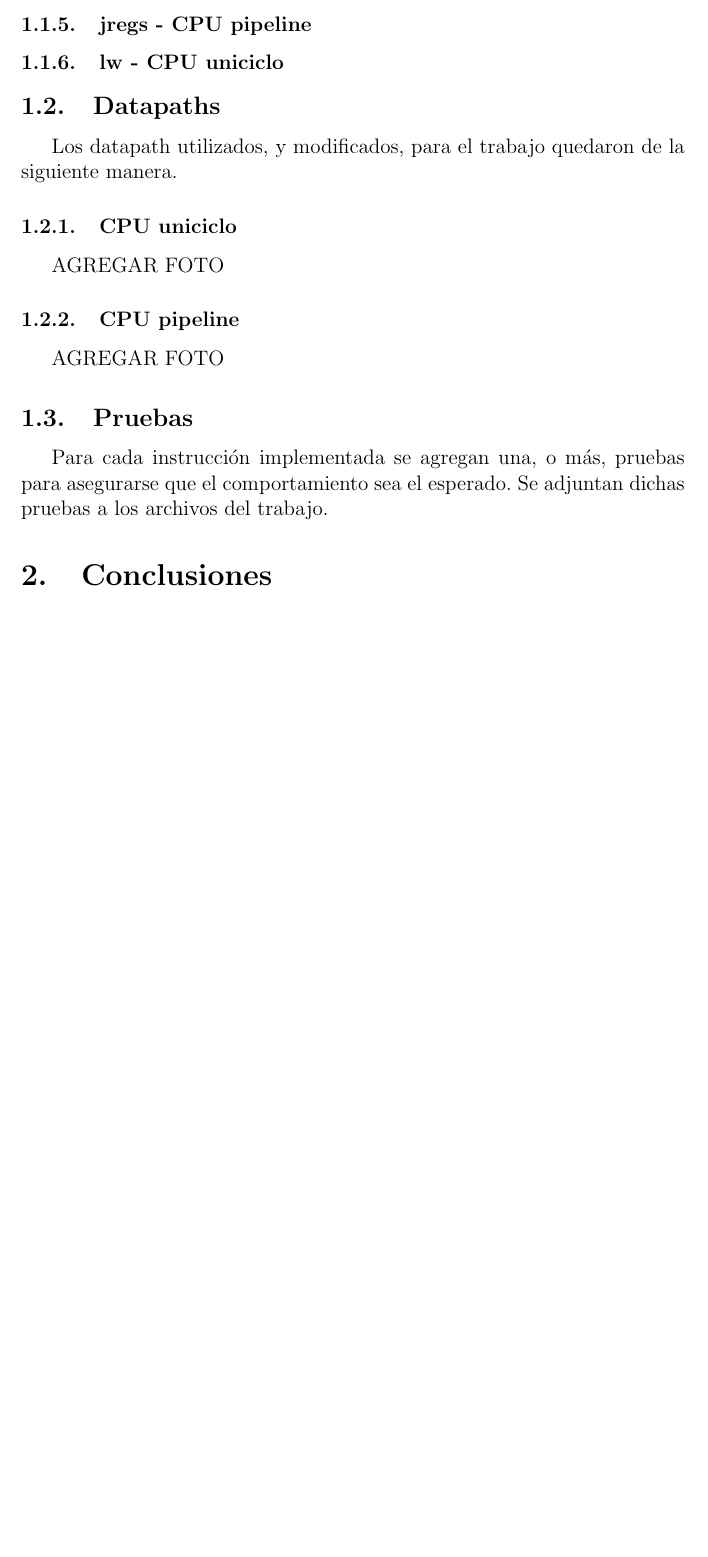
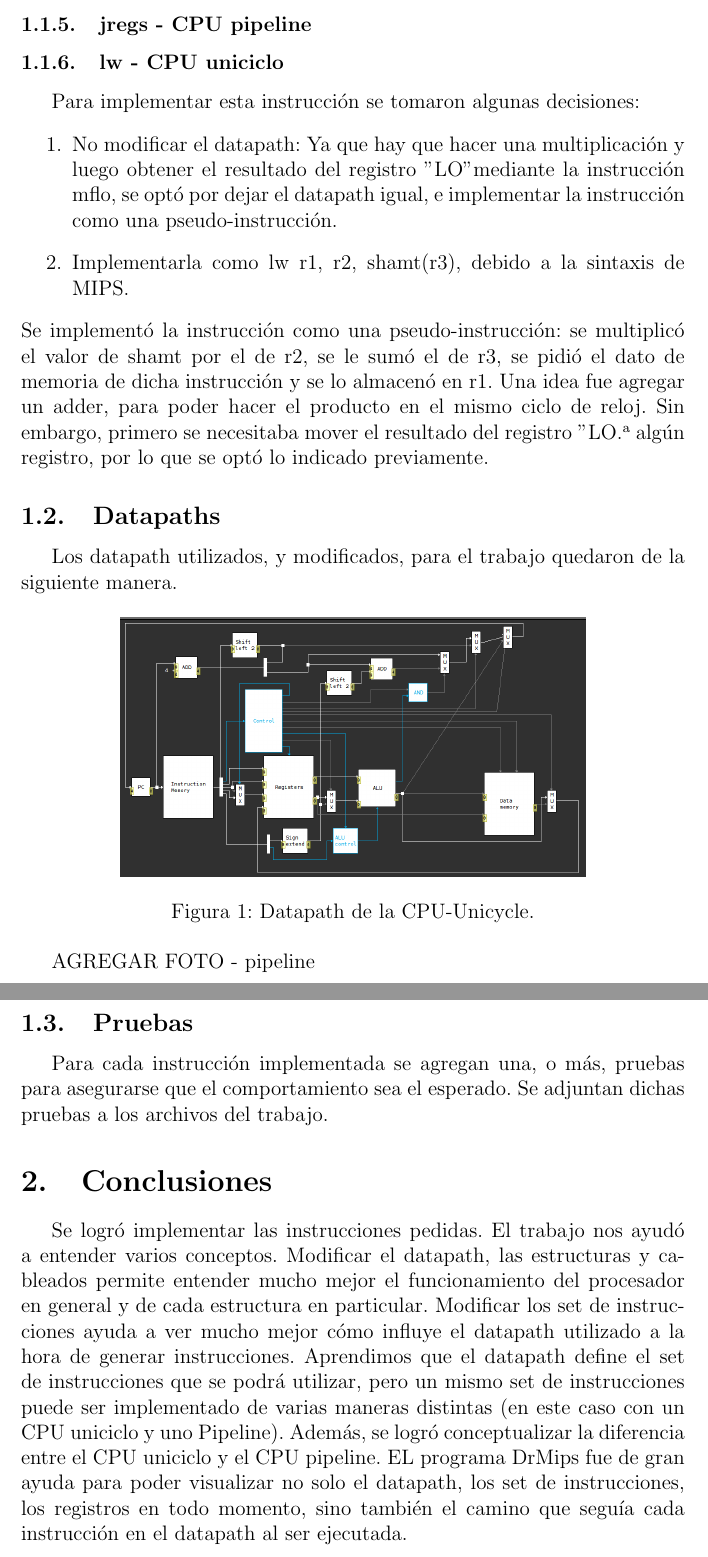
Before and after one commit to lucasmedrano/organizacion-de-computadoras, a LaTeX paper (tp3/informe/tp3.tex): part of page 4 of 8 before the commit and two parts of pages 4 and 5 of 9 after it, the two joined at a grey line, cut so that both start at the same text, the shorter picture padded with empty space. Compiled offline with pdfLaTeX.

Commit message:
CPU uniciclo e informe

```diff
--- a/tp3/informe/tp3.tex
+++ b/tp3/informe/tp3.tex
@@ -119,18 +119,35 @@ cuya dirección es Rt + Rd * shamt. Esta última sólo se implementara en la cpu
 	\subsubsection{jregs - CPU pipeline}
 
 	\subsubsection{lw - CPU uniciclo}
+	Para implementar esta instrucción se tomaron algunas decisiones:
+	\begin{enumerate}
+	\item No modificar el datapath: Ya que hay que hacer una multiplicación y luego obtener el resultado del registro "LO" mediante la instrucción mflo, se optó por dejar el datapath igual, e implementar la instrucción como una pseudo-instrucción.
+	\item Implementarla como lw r1, r2, shamt(r3), debido a la sintaxis de MIPS.
+	\end{enumerate}
+	Se implementó la instrucción como una pseudo-instrucción: se multiplicó el valor de shamt por el de r2, se le sumó el de r3, se pidió el dato de memoria de dicha instrucción y se lo almacenó en r1.
+	Una idea fue agregar un adder, para poder hacer el producto en el mismo ciclo de reloj. Sin embargo, primero se necesitaba mover el resultado del registro "LO" a algún registro, por lo que se optó lo indicado previamente.
+
 
 	\subsection{Datapaths}
 	Los datapath utilizados, y modificados, para el trabajo quedaron de la siguiente manera.
-	\subsubsection{CPU uniciclo}
-	AGREGAR FOTO
-	\subsubsection{CPU pipeline}
-	AGREGAR FOTO
+
+	\begin{figure}[h]
+  		\centering
+		    \includegraphics[width=0.7\textwidth]{files/cpuunicycle.png}
+	 	 \caption{Datapath de la CPU-Unicycle.}
+  		\label{fig:ejemplo}
+	\end{figure}
+
+	AGREGAR FOTO - pipeline
 	\subsection{Pruebas}
 	Para cada instrucción implementada se agregan una, o más, pruebas para asegurarse que el comportamiento sea el esperado. Se adjuntan dichas pruebas a los archivos del trabajo.
 
 
 	\section{Conclusiones}
+	Se logró implementar las instrucciones pedidas.
+	El trabajo nos ayudó a entender varios conceptos. Modificar el datapath, las estructuras y cableados permite entender mucho mejor el funcionamiento del procesador en general y de cada estructura en particular. Modificar los set de instrucciones ayuda a ver mucho mejor cómo influye el datapath utilizado a la hora de generar instrucciones. Aprendimos que el datapath define el set de instrucciones que se podrá utilizar, pero un mismo set de instrucciones puede ser implementado de varias maneras distintas (en este caso con un CPU uniciclo y uno Pipeline). Además, se logró conceptualizar la diferencia entre el CPU uniciclo y el CPU pipeline.
+	EL programa DrMips fue de gran ayuda para poder visualizar no solo el datapath, los set de instrucciones, los registros en todo momento, sino también el camino que seguía cada instrucción en el datapath al ser ejecutada.
+
 
 	\newpage
 	\section{Apéndice}
```
Also changed, not shown: tp3/informe/files/cpuunicycle.png (added), tp3/informe/tp3.pdf, 7 other files.
